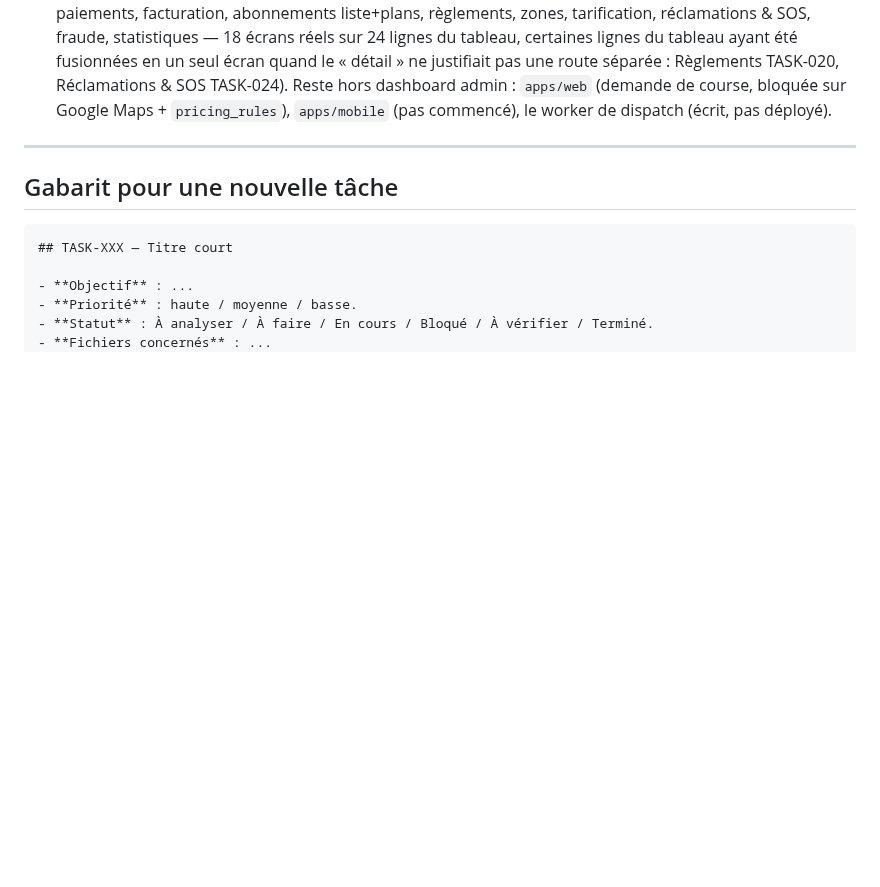
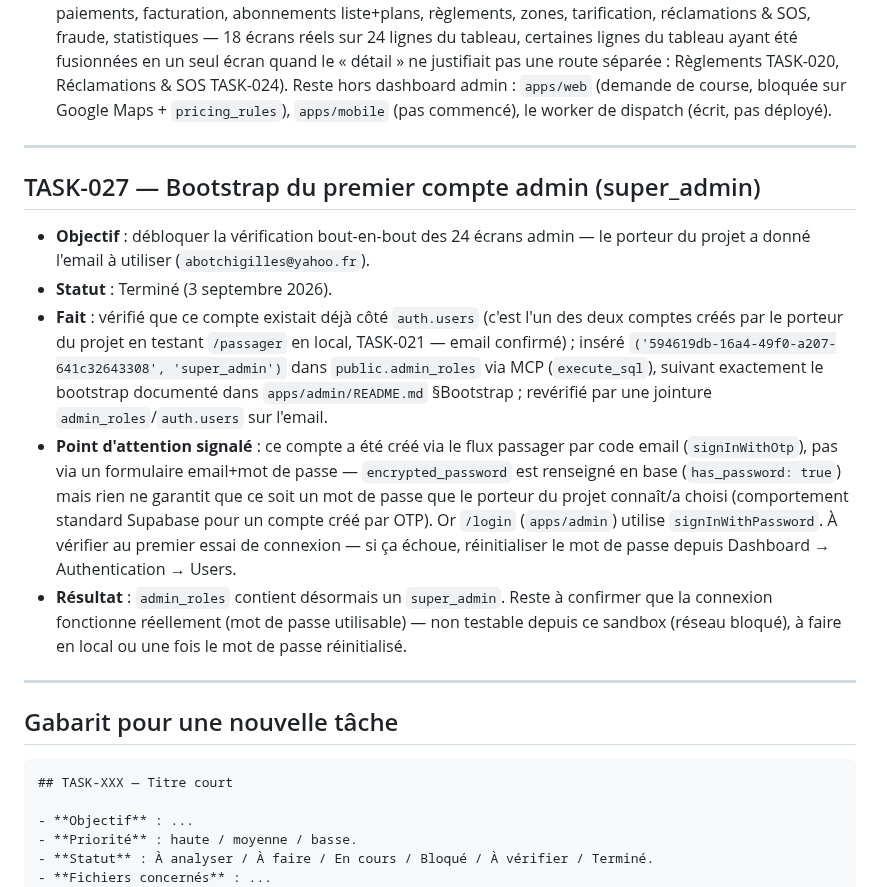
Before and after one commit to Gilles-04/vtc, a Markdown page: docs/TASKS.md, the part around the change. Rendered like a GitHub page; blank space fills up the shorter version.

````diff
--- a/docs/TASKS.md
+++ b/docs/TASKS.md
@@ -912,6 +912,35 @@ libre).
 
 ---
 
+## TASK-027 — Bootstrap du premier compte admin (super_admin)
+
+- **Objectif** : débloquer la vérification bout-en-bout des 24 écrans
+  admin — le porteur du projet a donné l'email à utiliser
+  (`abotchigilles@yahoo.fr`).
+- **Statut** : Terminé (3 septembre 2026).
+- **Fait** : vérifié que ce compte existait déjà côté `auth.users`
+  (c'est l'un des deux comptes créés par le porteur du projet en
+  testant `/passager` en local, TASK-021 — email confirmé) ; inséré
+  `('594619db-16a4-49f0-a207-641c32643308', 'super_admin')` dans
+  `public.admin_roles` via MCP (`execute_sql`), suivant exactement le
+  bootstrap documenté dans `apps/admin/README.md` §Bootstrap ; revérifié
+  par une jointure `admin_roles`/`auth.users` sur l'email.
+- **Point d'attention signalé** : ce compte a été créé via le flux
+  passager par code email (`signInWithOtp`), pas via un formulaire
+  email+mot de passe — `encrypted_password` est renseigné en base
+  (`has_password: true`) mais rien ne garantit que ce soit un mot de
+  passe que le porteur du projet connaît/a choisi (comportement
+  standard Supabase pour un compte créé par OTP). Or `/login`
+  (`apps/admin`) utilise `signInWithPassword`. À vérifier au premier
+  essai de connexion — si ça échoue, réinitialiser le mot de passe
+  depuis Dashboard → Authentication → Users.
+- **Résultat** : `admin_roles` contient désormais un `super_admin`.
+  Reste à confirmer que la connexion fonctionne réellement (mot de
+  passe utilisable) — non testable depuis ce sandbox (réseau bloqué),
+  à faire en local ou une fois le mot de passe réinitialisé.
+
+---
+
 ## Gabarit pour une nouvelle tâche
 
 ```markdown
````
Also changed, not shown: docs/STATUS.md (+27 -22 lines).
